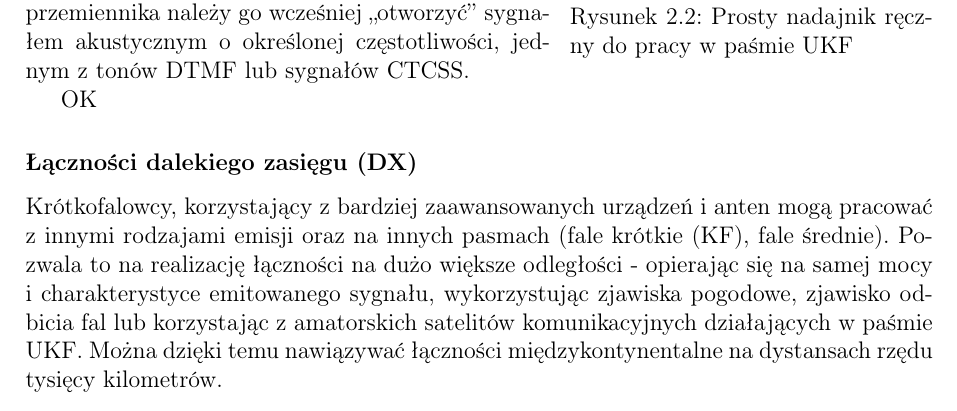
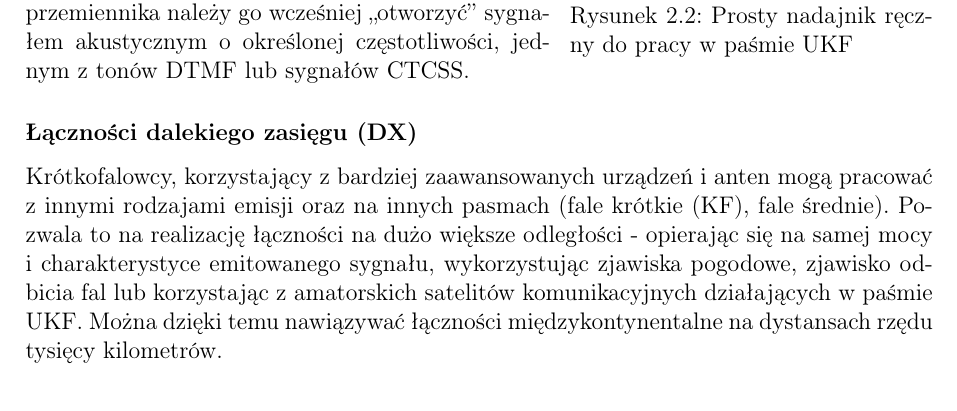
Before and after one commit to szwagier90/DXClusterMaster, a LaTeX thesis (project/essay/Paper.tex): part of page 10 of 59, cut so that both start at the same text. Compiled offline with pdfLaTeX.

Commit message:
lost OK mark

```diff
--- a/project/essay/Paper.tex
+++ b/project/essay/Paper.tex
@@ -109,7 +109,6 @@
                     \end{wrapfigure}
                 Do prowadzenia łączności ze znajomymi mieszkającymi w~naszym otoczeniu wystarczy tani nadajnik przenośny, jak pokazany na rysunku~\ref{fig:ukf_handheld} lub samochodowy pracujący na pasmach UKF. Stosunkowo mała moc urządzeń pozwala na objęcie swoim zasięgiem czasami nawet całego miasta. W~przypadku gdy taki zasięg staje się niewystarczający, w~orężu radioamatorów pozostają tzw. przemienniki - urządzenia montowane na znacznych wysokościach (wysokich obiektach miejskich, wzniesieniach terenu), które odbierają sygnał i~nadają go powtórnie z~dużo większą mocą. Skutkuje to wielokrotnym zwiększeniem zasięgu prowadzonych łączności nawet do kilkuset kilometrów. Przemienniki amatorskie nie nadają cały czas, aby nie zużywały energii gdy nikt z~nich nie korzysta. W~celu skorzystania z~takiego przemiennika należy go wcześniej ,,otworzyć'' sygnałem akustycznym o~określonej częstotliwości, jednym z~tonów DTMF lub sygnałów CTCSS.
 
-OK
                 \subsubsection{Łączności dalekiego zasięgu (DX)}
                 Krótkofalowcy, korzystający z~bardziej zaawansowanych urządzeń i~anten mogą pracować z~innymi rodzajami emisji oraz na innych pasmach (fale krótkie (KF), fale średnie). Pozwala to na realizację łączności na dużo większe odległości - opierając się na samej mocy i~charakterystyce emitowanego sygnału, wykorzystując zjawiska pogodowe, zjawisko odbicia fal lub korzystając z~amatorskich satelitów komunikacyjnych działających w~paśmie UKF. Można dzięki temu nawiązywać łączności międzykontynentalne na dystansach rzędu tysięcy kilometrów.
 
```
